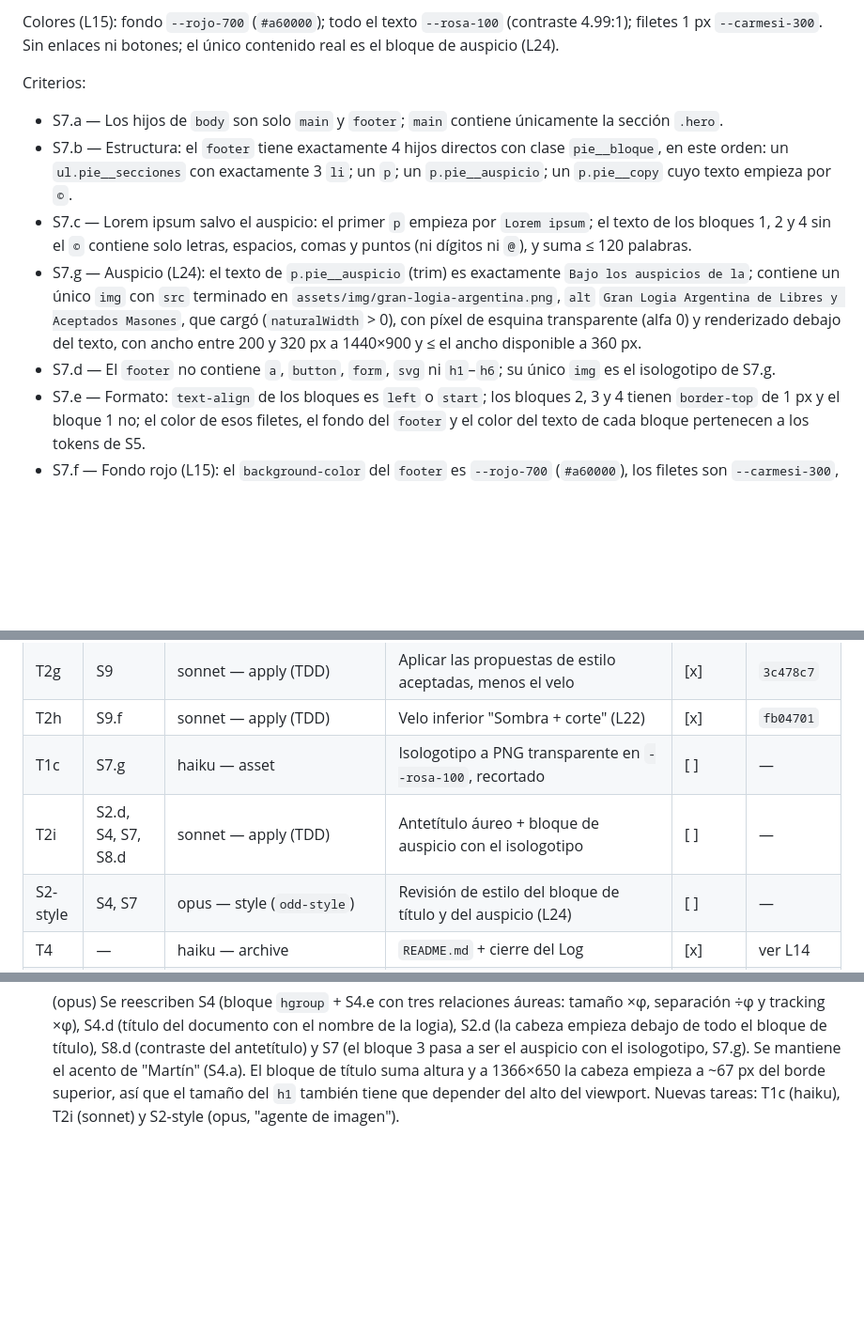
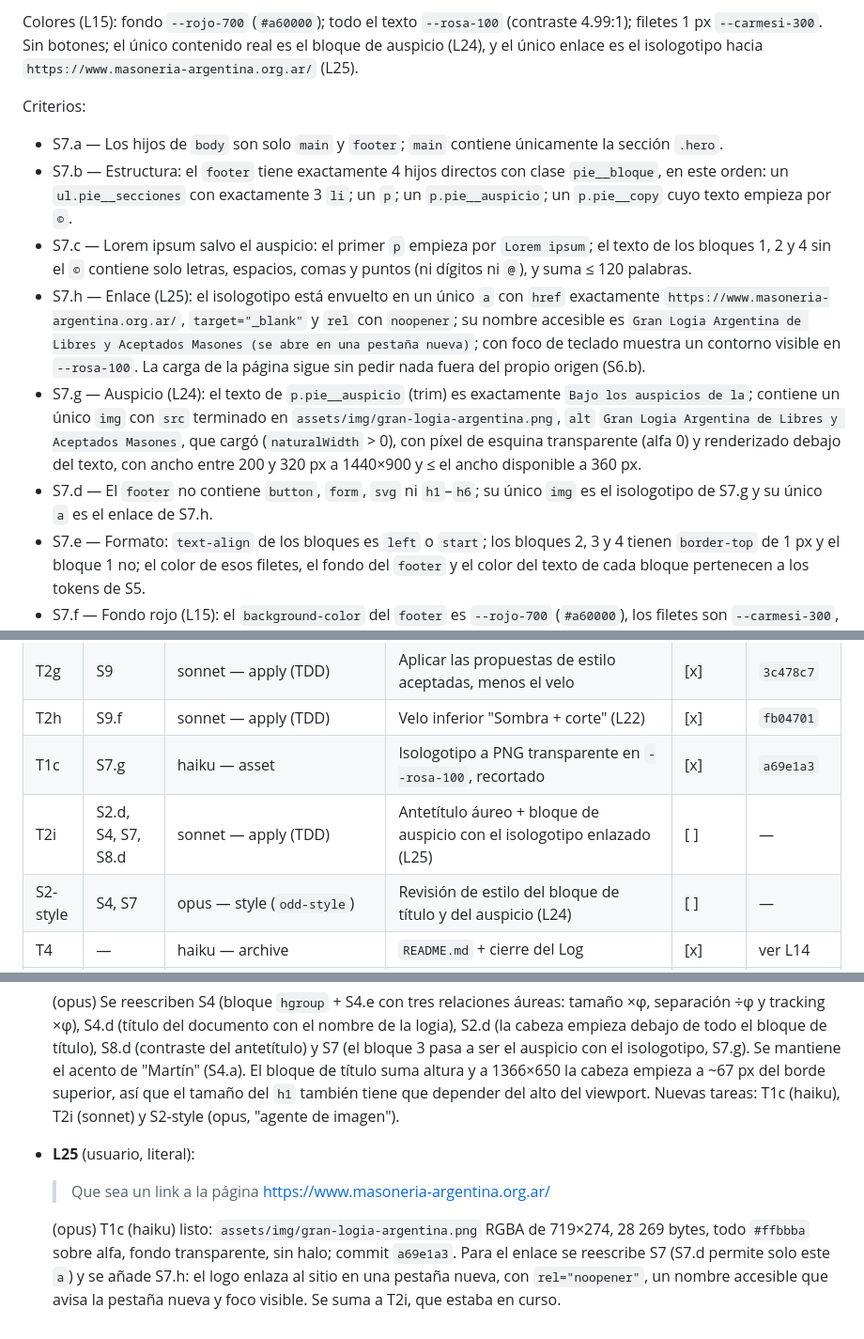
Before and after one commit to arivillani/rljmdp, a Markdown page: odd/tasks/landing-pueyrredon.md, 3 parts joined by grey strips. Shown at 94% size. GitHub-like rendering; blank space fills up the shorter version.

Commit message:
docs(odd): auspice logo links to the Gran Logia site (L25, S7.h)
Co-Authored-By: Claude Opus 5.5 <noreply@anthropic.com>
Claude-Session: https://claude.ai/code/session_014GVJ2SRgQawxeLtUmD8ruJ

```diff
--- a/odd/tasks/landing-pueyrredon.md
+++ b/odd/tasks/landing-pueyrredon.md
@@ -123,14 +125,15 @@ bloques de ancho completo separados por filetes finos, todo alineado a la izquie
 4. `p.pie__copy` chico: `© Lorem ipsum`.
 
 Colores (L15): fondo `--rojo-700` (`#a60000`); todo el texto `--rosa-100` (contraste 4.99:1); filetes 1 px `--carmesi-300`.
-Sin enlaces ni botones; el único contenido real es el bloque de auspicio (L24).
+Sin botones; el único contenido real es el bloque de auspicio (L24), y el único enlace es el isologotipo hacia `https://www.masoneria-argentina.org.ar/` (L25).
 
 Criterios:
 - S7.a — Los hijos de `body` son solo `main` y `footer`; `main` contiene únicamente la sección `.hero`.
 - S7.b — Estructura: el `footer` tiene exactamente 4 hijos directos con clase `pie__bloque`, en este orden: un `ul.pie__secciones` con exactamente 3 `li`; un `p`; un `p.pie__auspicio`; un `p.pie__copy` cuyo texto empieza por `©`.
 - S7.c — Lorem ipsum salvo el auspicio: el primer `p` empieza por `Lorem ipsum`; el texto de los bloques 1, 2 y 4 sin el `©` contiene solo letras, espacios, comas y puntos (ni dígitos ni `@`), y suma ≤ 120 palabras.
+- S7.h — Enlace (L25): el isologotipo está envuelto en un único `a` con `href` exactamente `https://www.masoneria-argentina.org.ar/`, `target="_blank"` y `rel` con `noopener`; su nombre accesible es `Gran Logia Argentina de Libres y Aceptados Masones (se abre en una pestaña nueva)`; con foco de teclado muestra un contorno visible en `--rosa-100`. La carga de la página sigue sin pedir nada fuera del propio origen (S6.b).
 - S7.g — Auspicio (L24): el texto de `p.pie__auspicio` (trim) es exactamente `Bajo los auspicios de la`; contiene un único `img` con `src` terminado en `assets/img/gran-logia-argentina.png`, `alt` `Gran Logia Argentina de Libres y Aceptados Masones`, que cargó (`naturalWidth` > 0), con píxel de esquina transparente (alfa 0) y renderizado debajo del texto, con ancho entre 200 y 320 px a 1440×900 y ≤ el ancho disponible a 360 px.
-- S7.d — El `footer` no contiene `a`, `button`, `form`, `svg` ni `h1`–`h6`; su único `img` es el isologotipo de S7.g.
+- S7.d — El `footer` no contiene `button`, `form`, `svg` ni `h1`–`h6`; su único `img` es el isologotipo de S7.g y su único `a` es el enlace de S7.h.
 - S7.e — Formato: `text-align` de los bloques es `left` o `start`; los bloques 2, 3 y 4 tienen `border-top` de 1 px y el bloque 1 no; el color de esos filetes, el fondo del `footer` y el color del texto de cada bloque pertenecen a los tokens de S5.
 - S7.f — Fondo rojo (L15): el `background-color` del `footer` es `--rojo-700` (`#a60000`), los filetes son `--carmesi-300`, y el color de texto de cada bloque da contraste WCAG ≥ 4.5:1 contra ese fondo.
 
@@ -175,8 +178,8 @@ Criterios:
 | S1 | S1–S8 | opus — style (`odd-style`) | Revisión de estilo e identidad visual (L17), solo lectura | [x] | — (L21) |
 | T2g | S9 | sonnet — apply (TDD) | Aplicar las propuestas de estilo aceptadas, menos el velo | [x] | `3c478c7` |
 | T2h | S9.f | sonnet — apply (TDD) | Velo inferior "Sombra + corte" (L22) | [x] | `fb04701` |
-| T1c | S7.g | haiku — asset | Isologotipo a PNG transparente en `--rosa-100`, recortado | [ ] | — |
-| T2i | S2.d, S4, S7, S8.d | sonnet — apply (TDD) | Antetítulo áureo + bloque de auspicio con el isologotipo | [ ] | — |
+| T1c | S7.g | haiku — asset | Isologotipo a PNG transparente en `--rosa-100`, recortado | [x] | `a69e1a3` |
+| T2i | S2.d, S4, S7, S8.d | sonnet — apply (TDD) | Antetítulo áureo + bloque de auspicio con el isologotipo enlazado (L25) | [ ] | — |
 | S2-style | S4, S7 | opus — style (`odd-style`) | Revisión de estilo del bloque de título y del auspicio (L24) | [ ] | — |
 | T4 | — | haiku — archive | `README.md` + cierre del Log | [x] | ver L14 |
 | R1 | — | opus — RDD | Evaluación de riesgo y revisión 4R a la profundidad que corresponda | [x] | L7, L8, L13 |
@@ -248,3 +251,7 @@ Criterios:
   > Y este isologotipo de la gran logia argentina. Después pásalo por el agente de imagen a ver el estilo que le da
 
   (opus) Se reescriben S4 (bloque `hgroup` + S4.e con tres relaciones áureas: tamaño ×φ, separación ÷φ y tracking ×φ), S4.d (título del documento con el nombre de la logia), S2.d (la cabeza empieza debajo de todo el bloque de título), S8.d (contraste del antetítulo) y S7 (el bloque 3 pasa a ser el auspicio con el isologotipo, S7.g). Se mantiene el acento de "Martín" (S4.a). El bloque de título suma altura y a 1366×650 la cabeza empieza a ~67 px del borde superior, así que el tamaño del `h1` también tiene que depender del alto del viewport. Nuevas tareas: T1c (haiku), T2i (sonnet) y S2-style (opus, "agente de imagen").
+- **L25** (usuario, literal):
+  > Que sea un link a la página https://www.masoneria-argentina.org.ar/
+
+  (opus) T1c (haiku) listo: `assets/img/gran-logia-argentina.png` RGBA de 719×274, 28 269 bytes, todo `#ffbbba` sobre alfa, fondo transparente, sin halo; commit `a69e1a3`. Para el enlace se reescribe S7 (S7.d permite solo este `a`) y se añade S7.h: el logo enlaza al sitio en una pestaña nueva, con `rel="noopener"`, un nombre accesible que avisa la pestaña nueva y foco visible. Se suma a T2i, que estaba en curso.
```
Also changed, not shown: other parts of odd/tasks/landing-pueyrredon.md (+2 -0 lines).
